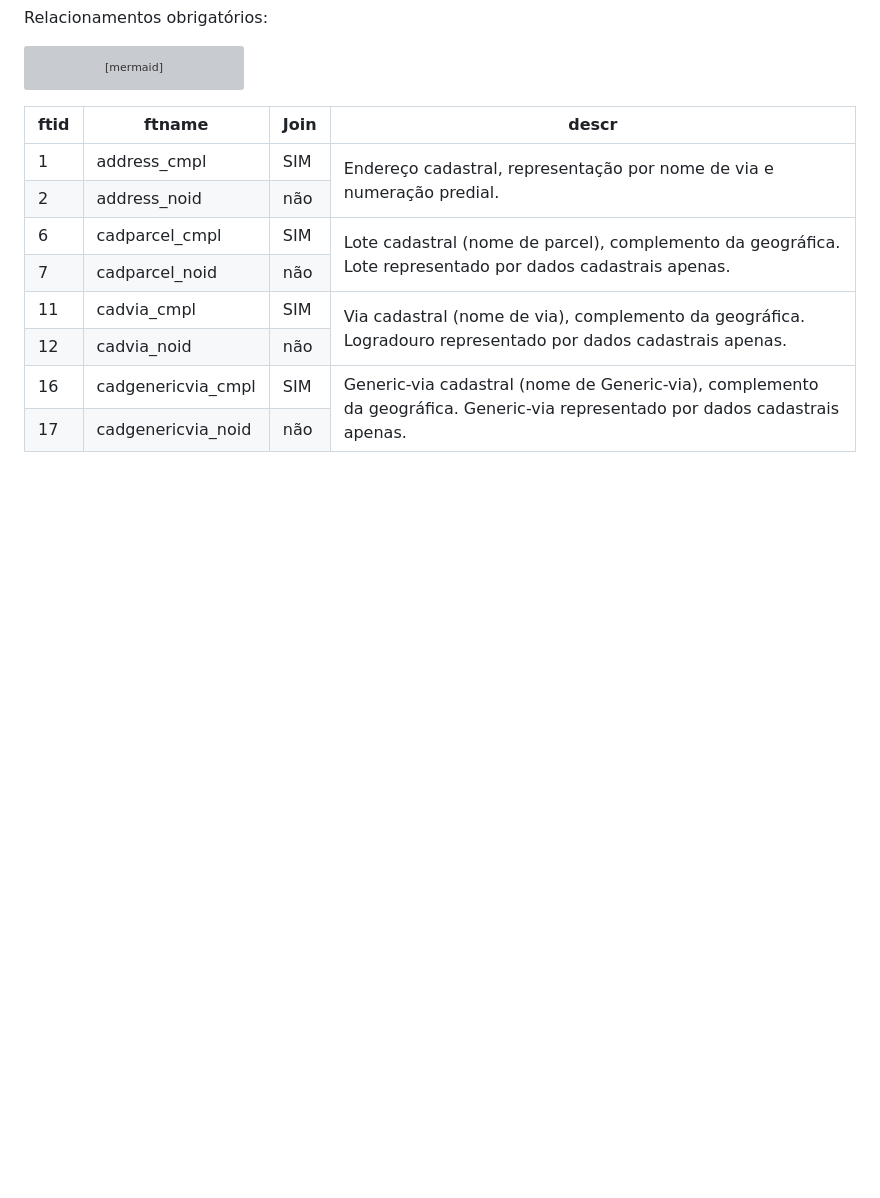
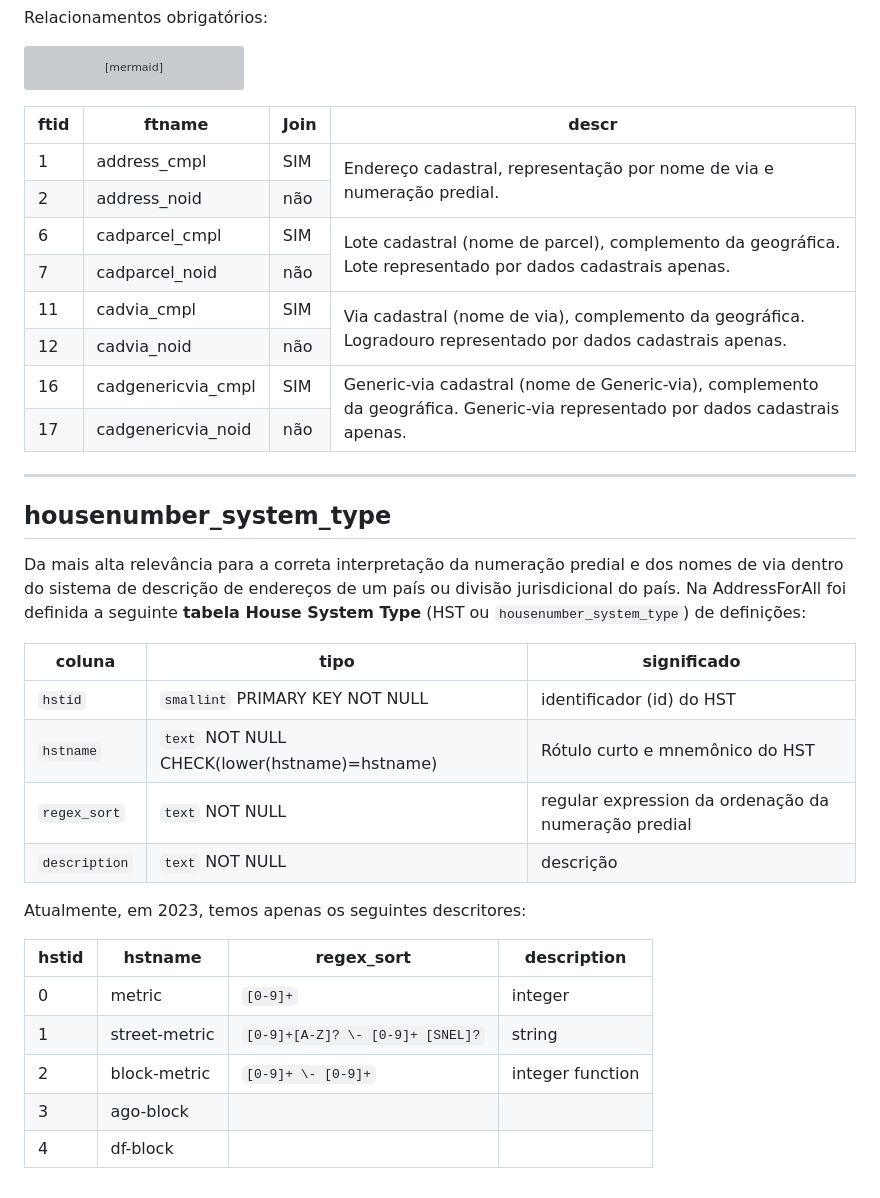
Before and after one commit to digital-guard/preserv, a Markdown page: docs/pt/ftypes.md, the part around the change. Drawn GitHub-style; blank space fills up the shorter version; grey boxes are pictures that could not be loaded.

```diff
--- a/docs/pt/ftypes.md
+++ b/docs/pt/ftypes.md
@@ -234,3 +234,27 @@ G[cadparcel_cmpl] --- H[parcel_ext]
 </tr>
 </thead>
 </table>
+
+
+-------
+
+## housenumber_system_type
+
+Da mais alta relevância para a correta interpretação da numeração predial e dos nomes de via dentro do sistema de descrição de endereços de um país ou divisão jurisdicional do país. Na AddressForAll foi definida a seguinte **tabela House System Type** (HST ou  `housenumber_system_type`) de definições:
+
+coluna | tipo | significado
+-------|-------|----
+`hstid` | `smallint` PRIMARY KEY NOT NULL| identificador (id) do HST
+`hstname` |`text` NOT NULL CHECK(lower(hstname)=hstname)| Rótulo curto e mnemônico do HST
+`regex_sort` | `text` NOT NULL| regular expression da ordenação da numeração predial
+`description`| `text` NOT NULL|descrição
+
+Atualmente, em 2023, temos apenas os seguintes descritores:
+
+hstid| hstname | regex_sort|description
+------|--------|------------|------
+0 |metric | `[0-9]+` | integer | Distance in meters from city's origin (or similar mark). Example: BR-SP-PIR housenumbers [123, 4560]),
+1 |street-metric |`[0-9]+[A-Z]? \- [0-9]+ [SNEL]?`| string | First code refers to the previous intersecting street, and the second is the distance to that intersection. Optional last letter is sort-direction. Example: `CO-DC-Bogota` housenumbers [96A -11, 12 - 34, 14A - 31 E].
+2 | block-metric | `[0-9]+ \- [0-9]+` | integer function  | First number refers to the urban-block counter, and the second is the distance to the begin of the block in the city's origin order. Sort function is `$1*10000 + $2`. Example: `BR-SP-Bauru` housenumbers [30-14, 2-1890].
+3 | ago-block|  |
+4 | df-block |  |
```
